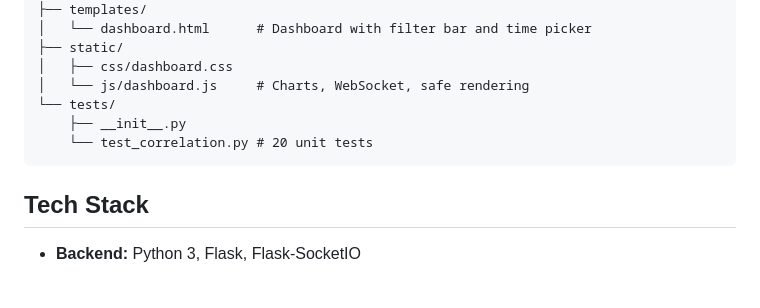
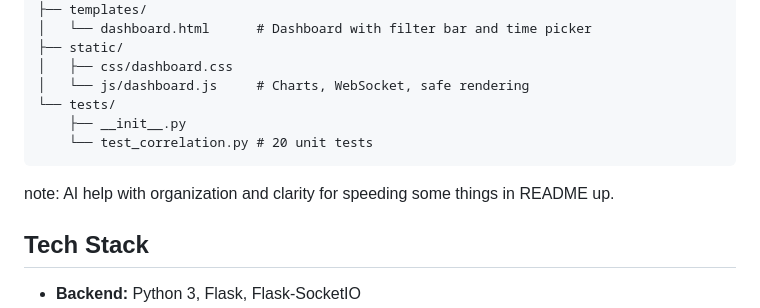
Before and after one commit to mcisco1/siem-dashboard, a Markdown page: README.md, the part around the change. GitHub-like rendering; blank space fills up the shorter version.

````diff
--- a/README.md
+++ b/README.md
@@ -143,6 +143,8 @@ siem-dashboard/
     └── test_correlation.py # 20 unit tests
 ```
 
+note: AI help with organization and clarity for speeding some things in README up.
+
 ## Tech Stack
 
 - **Backend:** Python 3, Flask, Flask-SocketIO
````
